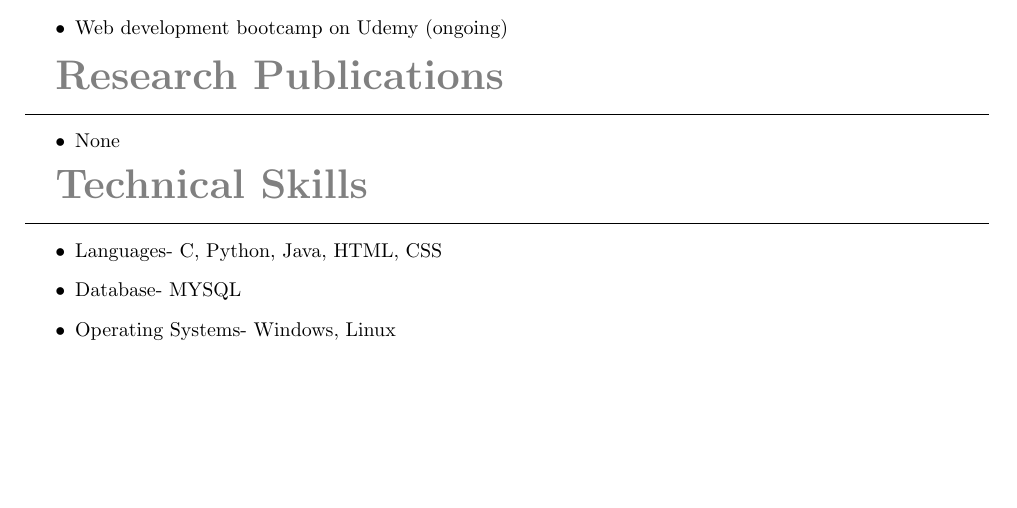
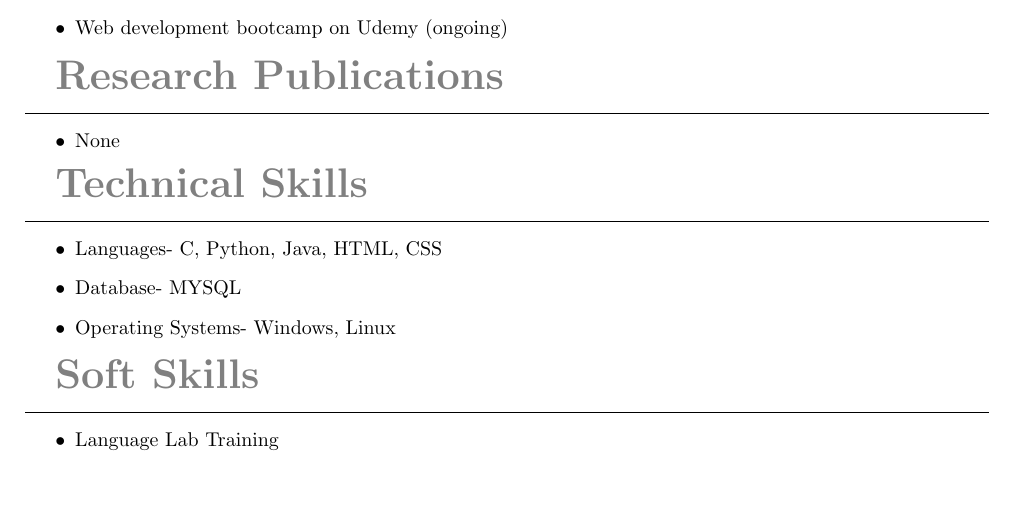
Before and after one commit to MehjebinMujeeb/MehjebinMujeeb_Resume, a LaTeX CV (my_resume.tex): part of the page, cut so that both start at the same text. Compiled offline with pdfLaTeX.

Commit message:
Added soft Skills

```diff
--- a/my_resume.tex
+++ b/my_resume.tex
@@ -67,6 +67,11 @@ Learned to create a basic android app and use Android Studio.
 \item Operating Systems- Windows, Linux
 \end{itemize}
 
+\textbf{\textcolor{gray}{\huge Soft Skills}}\\ \hrule
+\begin{itemize}
+\item Language Lab Training
+\end{itemize}
+
 
 
 \end{document}
```
Also changed, not shown: my_resume.pdf, 2 other files.
